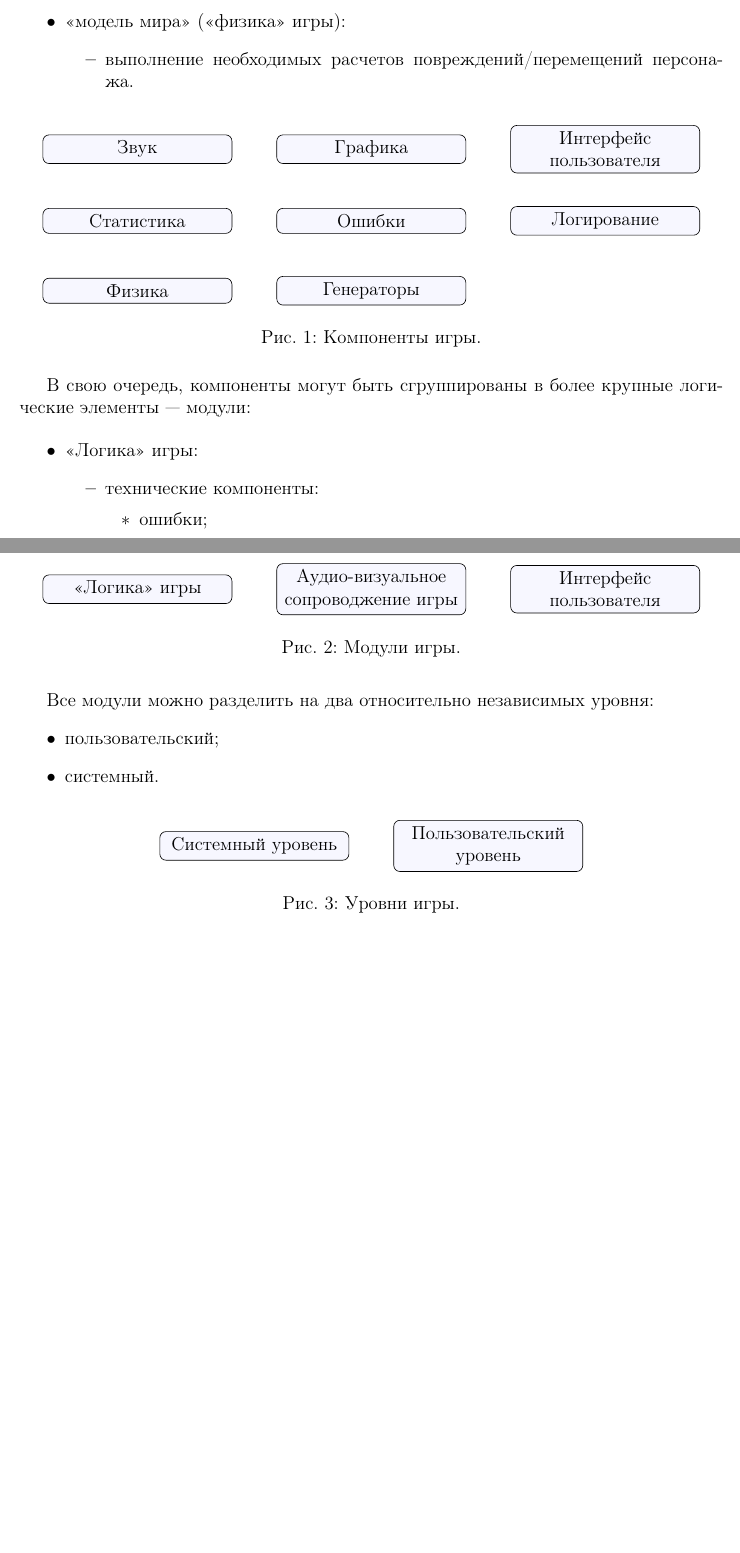
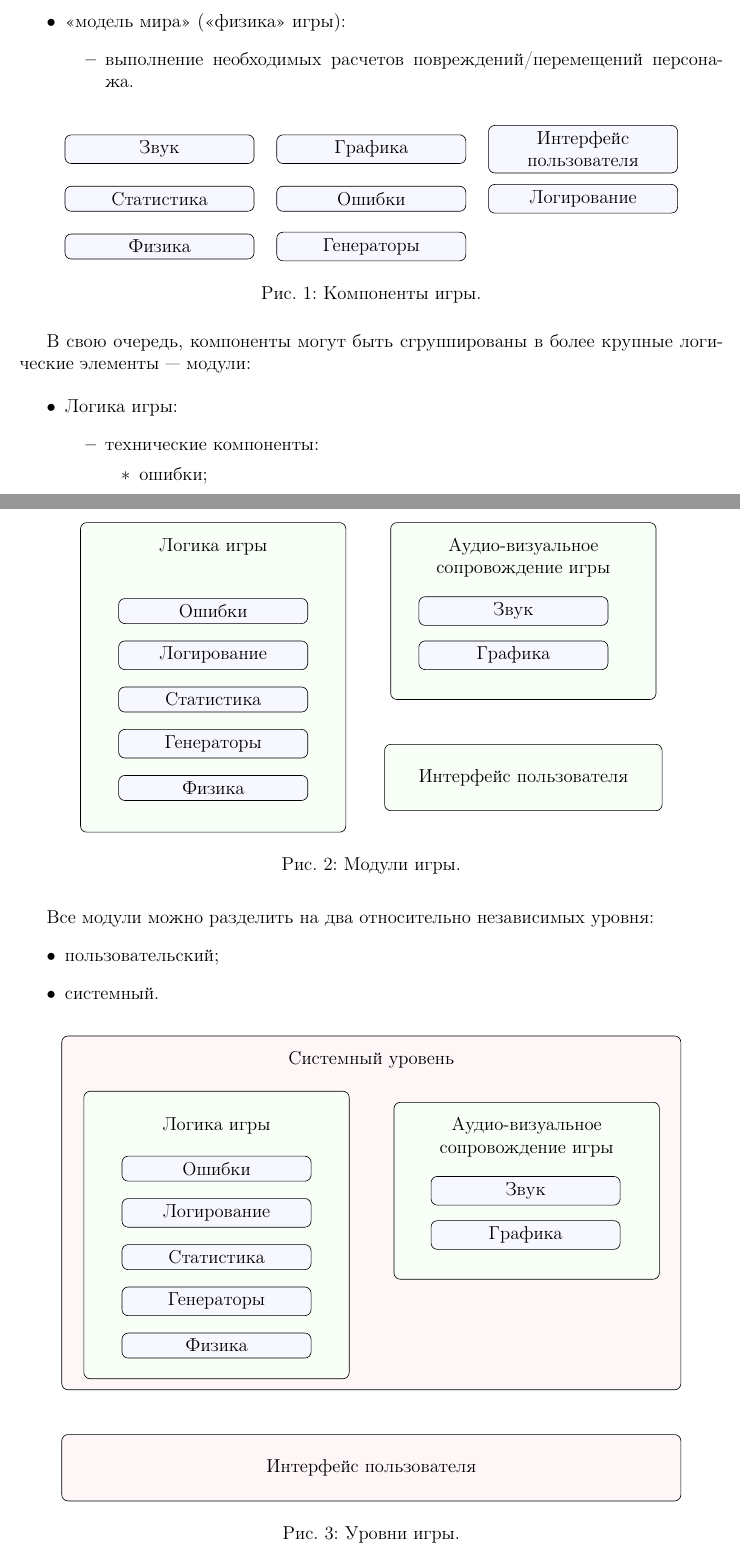
Before and after one commit to alex-eg/ladders, a LaTeX document (Architecture/architecture.tex): two parts of pages 11 and 12 of 20 before the commit and two parts of pages 11 and 12 of 21 after it, joined at a grey line, cut so that both start at the same text, the shorter picture padded with empty space. Compiled offline with pdfLaTeX.

Commit message:
Improve schemes of components

```diff
--- a/Architecture/architecture.tex
+++ b/Architecture/architecture.tex
@@ -12,6 +12,12 @@
 
 %definig new tikz primitives connection shemes
 \tikzstyle{abstract}=[rectangle, draw=black, rounded corners, fill=blue!3, text centered, text width=4cm]
+
+\tikzstyle{level1}=[rectangle, draw=black, rounded corners, fill=blue!3, text centered, text width=4cm]
+
+\tikzstyle{level2}=[rectangle, draw=black, rounded corners, fill=green!3, minimum height=4cm, minimum width=6cm, text centered, text width=5cm, text depth=3cm]
+
+\tikzstyle{level3}=[rectangle, draw=black, rounded corners, fill=red!3, minimum height=8cm, minimum width=14cm, text centered, text width=13cm, text depth=7cm]
 
 %definig new tikz primitives for workflows
 \tikzstyle{startstop} = [ellipse, minimum width=3cm, minimum height=1cm, text centered, text width=3.5cm, draw=black]
@@ -366,18 +372,18 @@
 
 \begin{figure}[thbp!]
 \centering
-\begin{tikzpicture}[node distance=1cm, auto, ->, >=stealth']
+\begin{tikzpicture}[node distance=0.5cm, auto, ->, >=stealth']
 	%nodes
-	\node (Sound) [abstract] {Звук};
-	\node (Graph) [abstract, right=of Sound] {Графика};
-	\node (UI) [abstract, right=of Graph] {Интерфейс пользователя};
+	\node (Sound) [level1] {Звук};
+	\node (Graph) [level1, right=of Sound] {Графика};
+	\node (UI) [level1, right=of Graph] {Интерфейс пользователя};
 
-	\node (Stat) [abstract, below=of Sound] {Статистика};
-	\node (Mistakes) [abstract, right=of Stat] {Ошибки};
-	\node (Logs) [abstract, right=of Mistakes] {Логирование};
+	\node (Stat) [level1, below=of Sound] {Статистика};
+	\node (Mistakes) [level1, right=of Stat] {Ошибки};
+	\node (Logs) [level1, right=of Mistakes] {Логирование};
 
-	\node (Physics) [abstract, below=of Stat] {Физика};
-	\node (Generators) [abstract, right=of Physics] {Генераторы};
+	\node (Physics) [level1, below=of Stat] {Физика};
+	\node (Generators) [level1, right=of Physics] {Генераторы};
 
 \end{tikzpicture}
 \caption{Компоненты игры.}
@@ -386,7 +392,7 @@
 В свою очередь, компоненты могут быть сгруппированы в более крупные логические элементы --- модули:
 
 \begin{itemize}
-	\item <<Логика>> игры:
+	\item Логика игры:
 	\begin{itemize}
 		\item технические компоненты:
 		\begin{itemize}
@@ -409,11 +415,19 @@
 \centering
 \begin{tikzpicture}[node distance=1cm, auto, ->, >=stealth']
 	%nodes
-	\node (Logic) [abstract] {<<Логика>> игры};
-	\node (AV) [abstract, right=of Logic] {Аудио-визуальное сопроводжение игры};
-	\node (UI) [abstract, right=of AV] {Интерфейс пользователя};
+	\node (Logic) [level2, minimum height=7cm, text depth=6cm] {Логика игры};
+		\node (Mistakes) [level1, yshift=1.5cm] {Ошибки};
+		\node (Logs) [level1, below of=Mistakes] {Логирование};
+		\node (Stat) [level1, below of=Logs] {Статистика};
+		\node (Generators) [level1, below of=Stat] {Генераторы};
+		\node (Physics) [level1, below of=Generators] {Физика};
 
-\end{tikzpicture}
+	\node (AV) [level2, right=of Logic, yshift=1.5cm] {Аудио-визуальное сопровождение игры};
+		\node (Sound) [level1,right=of Mistakes, xshift=1.5cm] {Звук};
+		\node (Graph) [level1, below of=Sound] {Графика};
+
+	\node (UI) [level1, below=of AV, fill=green!3, minimum width=6cm, minimum height=1.5cm, text width=6cm] {Интерфейс пользователя};
+5\end{tikzpicture}
 \caption{Модули игры.}
 \end{figure}
 
@@ -428,13 +442,24 @@
 \centering
 \begin{tikzpicture}[node distance=1cm, auto, ->, >=stealth']
 	%nodes
-	\node (Sys) [abstract] {Системный уровень};
-	\node (UI) [abstract, right=of Sys] {Пользовательский уровень};
+	\node (Sys) [level3] {Системный уровень};
+		\node (Logic) [level2, minimum height=6.5cm, text depth=5cm, xshift=-3.5cm, yshift=-0.5cm] {Логика игры};
+			\node (Mistakes) [level1, xshift=-3.5cm, yshift=1cm] {Ошибки};
+			\node (Logs) [level1, below of=Mistakes] {Логирование};
+			\node (Stat) [level1, below of=Logs] {Статистика};
+			\node (Generators) [level1, below of=Stat] {Генераторы};
+			\node (Physics) [level1, below of=Generators] {Физика};
+		\node (AV) [level2, right=of Logic, yshift=1cm] {Аудио-визуальное сопровождение игры};
+			\node (Sound) [level1,right=of Mistakes, xshift=1.7cm, yshift=-0.5cm] {Звук};
+			\node (Graph) [level1, below of=Sound] {Графика};
+
+	\node (UI) [level1, below=of Sys, fill=red!3, minimum width=14cm, minimum height=1.5cm, text width=13cm] {Интерфейс пользователя};
 
 \end{tikzpicture}
 \caption{Уровни игры.}
 \end{figure}
 
+\newpage
 Взаимодействие между уровнями осуществляется посредством передачи тех или иных комманд и/или сигналов.
 
 \begin{figure}[thbp!]
```
